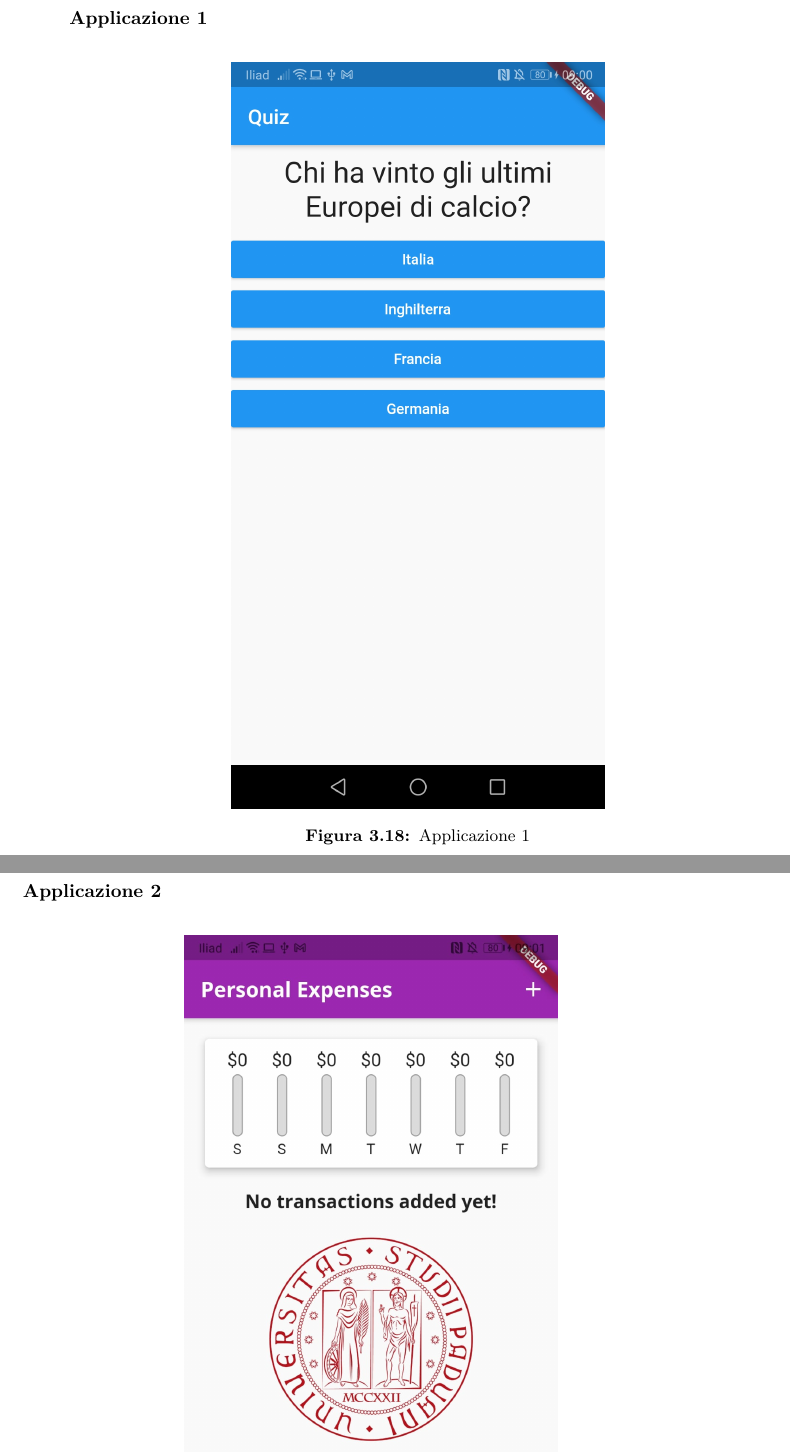
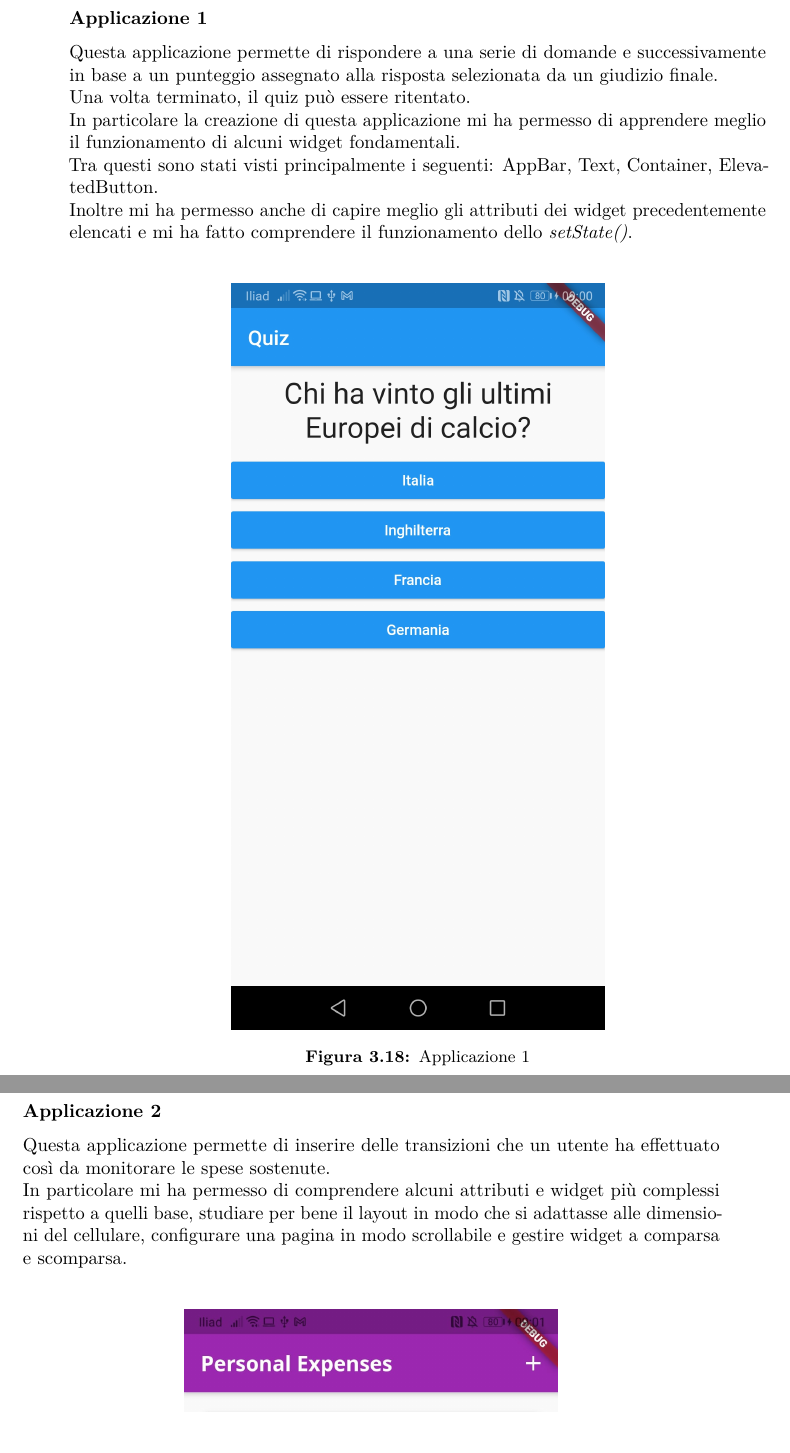
Before and after one commit to matteobudai/tesi-triennale, a LaTeX thesis (tesi.tex, which reads capitoli/capitolo-3.tex): two parts of pages 34 and 35 of 43, joined at a grey line, cut so that both start at the same text. Compiled offline with pdfLaTeX.

Commit message:
fine capitolo 3

```diff
--- a/capitoli/capitolo-3.tex
+++ b/capitoli/capitolo-3.tex
@@ -386,7 +386,11 @@ Questo ci permette di creare la nostra prima applicazione base come esposto nell
 \newpage
 
 \subsubsection{Applicazione 1}
-
+Questa applicazione permette di rispondere a una serie di domande e successivamente in base a un punteggio assegnato alla risposta selezionata da un giudizio finale.\\
+Una volta terminato, il quiz può essere ritentato.\\
+In particolare la creazione di questa applicazione mi ha permesso di apprendere meglio il funzionamento di alcuni widget fondamentali.\\
+Tra questi sono stati visti principalmente i seguenti: AppBar, Text, Container, ElevatedButton.\\
+Inoltre mi ha permesso anche di capire meglio gli attributi dei widget precedentemente elencati e mi ha fatto comprendere il funzionamento dello \textit{setState()}.\\
 
 \begin{figure}[htbp]
 	\centering
@@ -398,7 +402,8 @@ Questo ci permette di creare la nostra prima applicazione base come esposto nell
 \newpage
 
 \subsubsection{Applicazione 2}
-
+Questa applicazione permette di inserire delle transizioni che un utente ha effettuato così da monitorare le spese sostenute.\\
+In particolare mi ha permesso di comprendere alcuni attributi e widget più complessi rispetto a quelli base, studiare per bene il layout in modo che si adattasse alle dimensioni del cellulare, configurare una pagina in modo scrollabile e gestire widget a comparsa e scomparsa.\\
 
 \begin{figure}[htbp]
 	\centering
```
Also changed, not shown: tesi.pdf, capitoli/capitolo-3.tex (3 more changed lines), 1 other file.
